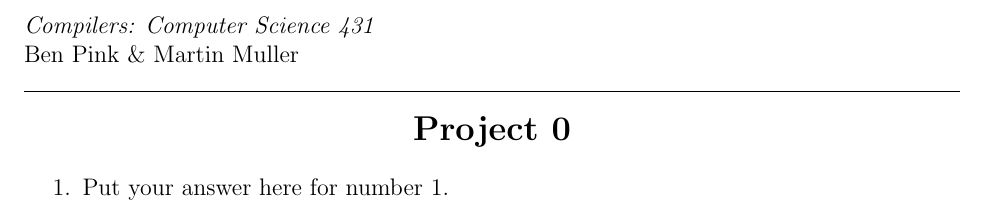
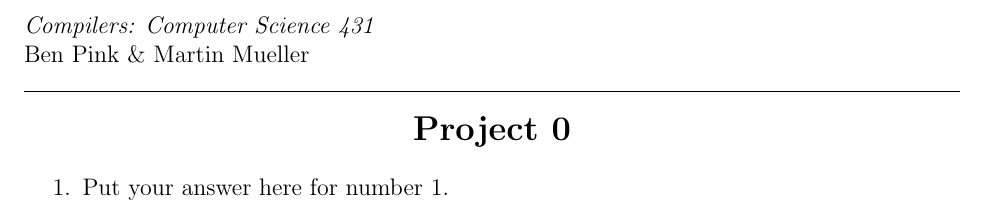
Before and after one commit to HanlonsStraightRazor/cs431, a LaTeX document (project0.tex): part of the page, cut so that both start at the same text. Compiled offline with pdfLaTeX.

Commit message:
forgot the first e in your last name cause im dumb

```diff
--- a/project0.tex
+++ b/project0.tex
@@ -10,7 +10,7 @@
 
 
 \newcommand{\assignNum}{0}
-\newcommand{\yourName}{Ben Pink \& Martin Muller}
+\newcommand{\yourName}{Ben Pink \& Martin Mueller}
 
 \title{Project 0}
 
```
